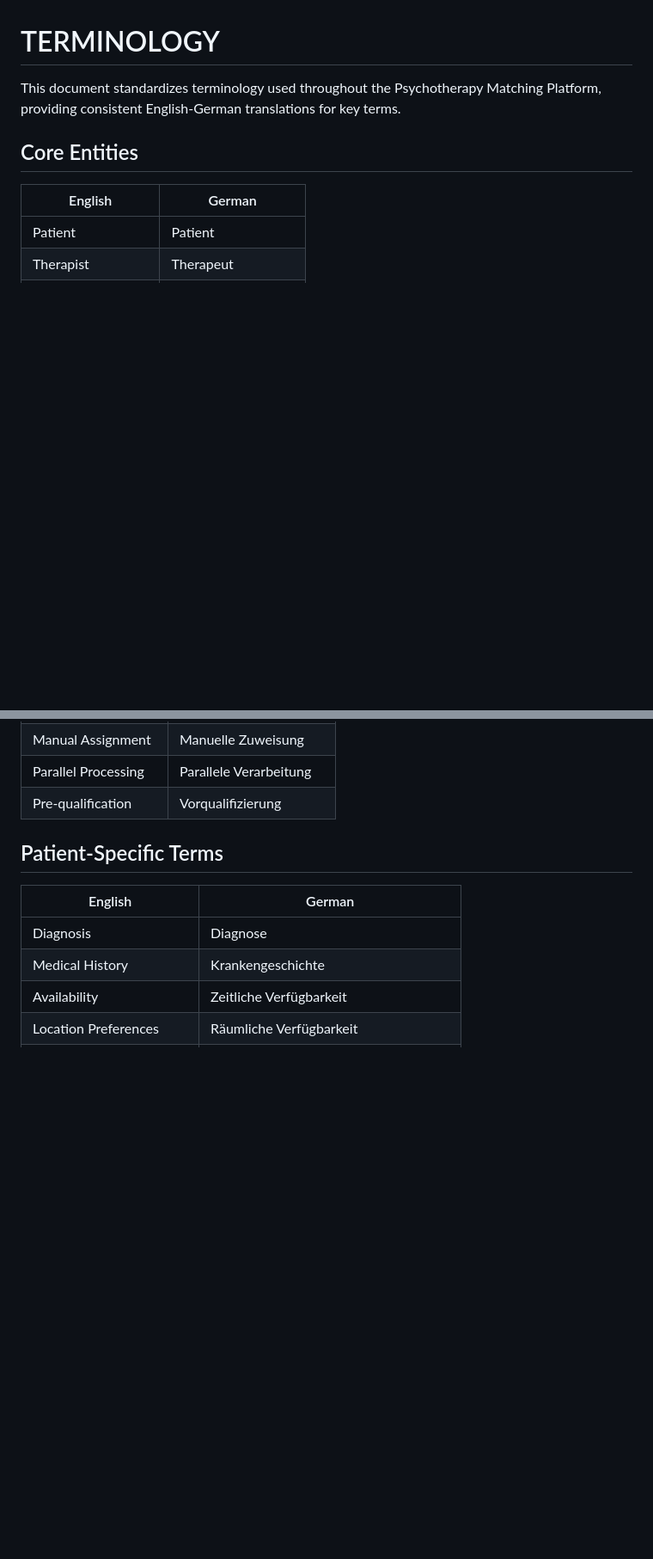
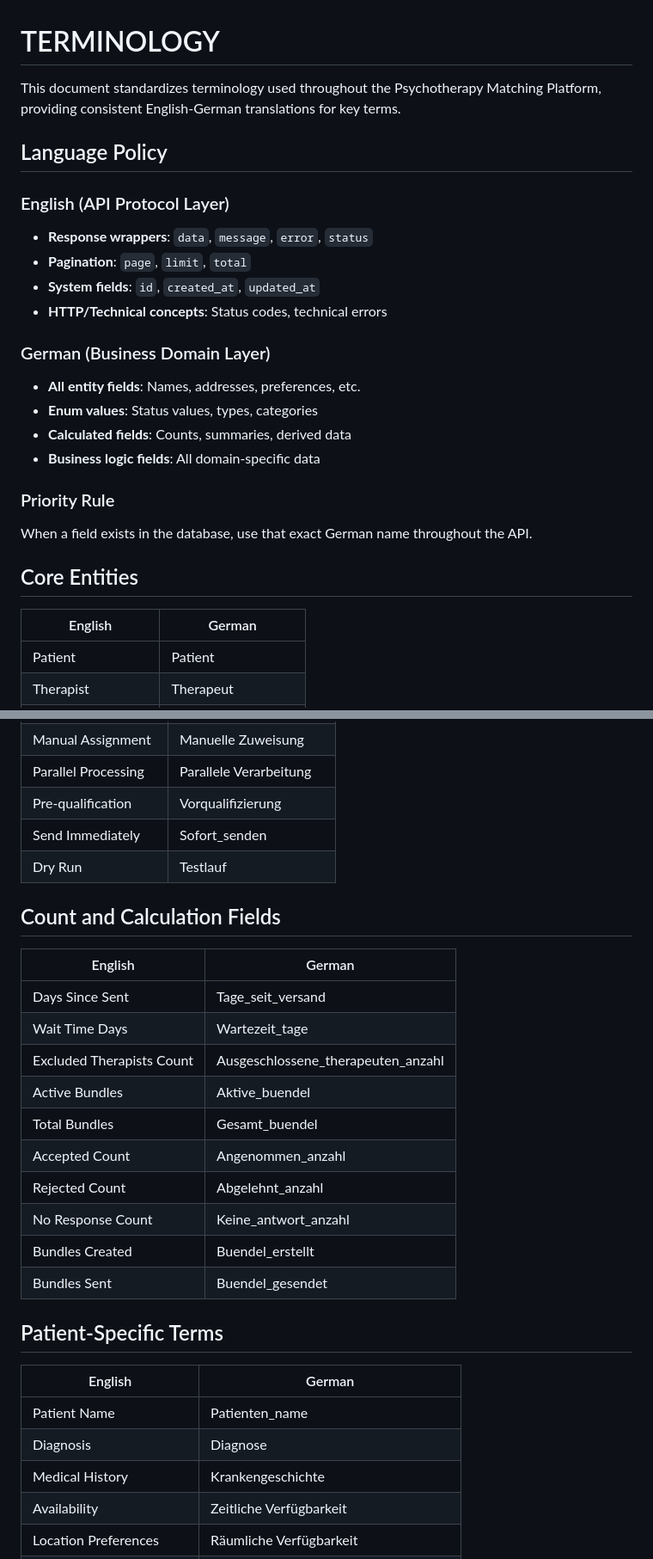
Before and after one commit to peterhaupt/psychotherapy-matching-backend, a Markdown page: TERMINOLOGY.md, 2 parts joined by grey strips. Shown at 86% size. GitHub-like rendering; blank space fills up the shorter version.

```diff
--- a/TERMINOLOGY.md
+++ b/TERMINOLOGY.md
@@ -1,6 +1,23 @@
 # TERMINOLOGY
 
 This document standardizes terminology used throughout the Psychotherapy Matching Platform, providing consistent English-German translations for key terms.
+
+## Language Policy
+
+### English (API Protocol Layer)
+- **Response wrappers**: `data`, `message`, `error`, `status`
+- **Pagination**: `page`, `limit`, `total`
+- **System fields**: `id`, `created_at`, `updated_at`
+- **HTTP/Technical concepts**: Status codes, technical errors
+
+### German (Business Domain Layer)
+- **All entity fields**: Names, addresses, preferences, etc.
+- **Enum values**: Status values, types, categories
+- **Calculated fields**: Counts, summaries, derived data
+- **Business logic fields**: All domain-specific data
+
+### Priority Rule
+When a field exists in the database, use that exact German name throughout the API.
 
 ## Core Entities
 
@@ -101,11 +126,29 @@ This document standardizes terminology used throughout the Psychotherapy Matchin
 | Manual Assignment | Manuelle Zuweisung |
 | Parallel Processing | Parallele Verarbeitung |
 | Pre-qualification | Vorqualifizierung |
+| Send Immediately | Sofort_senden |
+| Dry Run | Testlauf |
+
+## Count and Calculation Fields
+
+| English | German |
+|---------|--------|
+| Days Since Sent | Tage_seit_versand |
+| Wait Time Days | Wartezeit_tage |
+| Excluded Therapists Count | Ausgeschlossene_therapeuten_anzahl |
+| Active Bundles | Aktive_buendel |
+| Total Bundles | Gesamt_buendel |
+| Accepted Count | Angenommen_anzahl |
+| Rejected Count | Abgelehnt_anzahl |
+| No Response Count | Keine_antwort_anzahl |
+| Bundles Created | Buendel_erstellt |
+| Bundles Sent | Buendel_gesendet |
 
 ## Patient-Specific Terms
 
 | English | German |
 |---------|--------|
+| Patient Name | Patienten_name |
 | Diagnosis | Diagnose |
 | Medical History | Krankengeschichte |
 | Availability | Zeitliche Verfügbarkeit |
```
Also changed, not shown: other parts of TERMINOLOGY.md (+29 -1 lines), requirements/implementation/api-german-migration-guide.md (added, +230 -0 lines).
